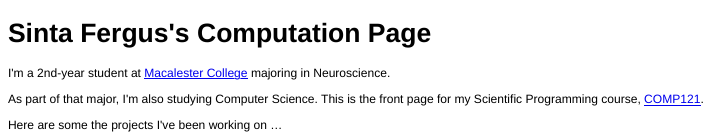
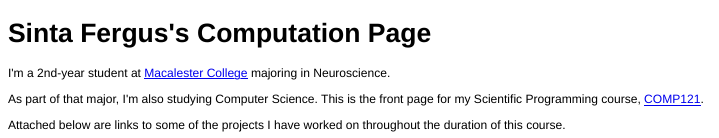
Before and after one commit to sfergus12/CS121-Work, an R Markdown document (index.Rmd): the page in a window 1100 px wide, from its top. The pictures show the output file index.html that the author committed with the source, opened offline.

Commit message:
newest index

```diff
--- a/index.Rmd
+++ b/index.Rmd
@@ -1,7 +1,7 @@
 # Sinta Fergus's Computation Page
 
-I'm a 2nd-year student at [Macalester College](www.macalester.edu) majoring in Neuroscience.
+I am a 2nd-year student at [Macalester College] (http://www.macalester.edu) majoring in Neuroscience.
 
-As part of that major, I'm also studying Computer Science.  This is the front page for my Scientific Programming course, [COMP121] (http://dtkaplan.github.io/ScientificComputing/).
+As a Neuroscience major, I am required to take a computer science course.  This is the front page for my Scientific Programming course, [COMP121] (http://dtkaplan.github.io/ScientificComputing/).
 
-Here are some the projects I've been working on ...
+Attached below are links to some of the projects I have worked on throughout the duration of this course.
```
Also changed, not shown: index.html.
